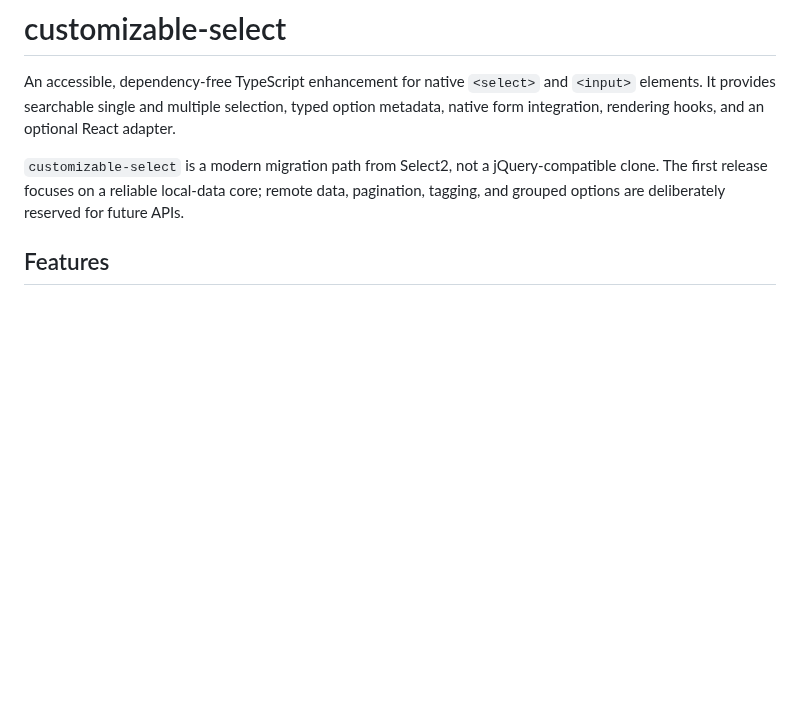
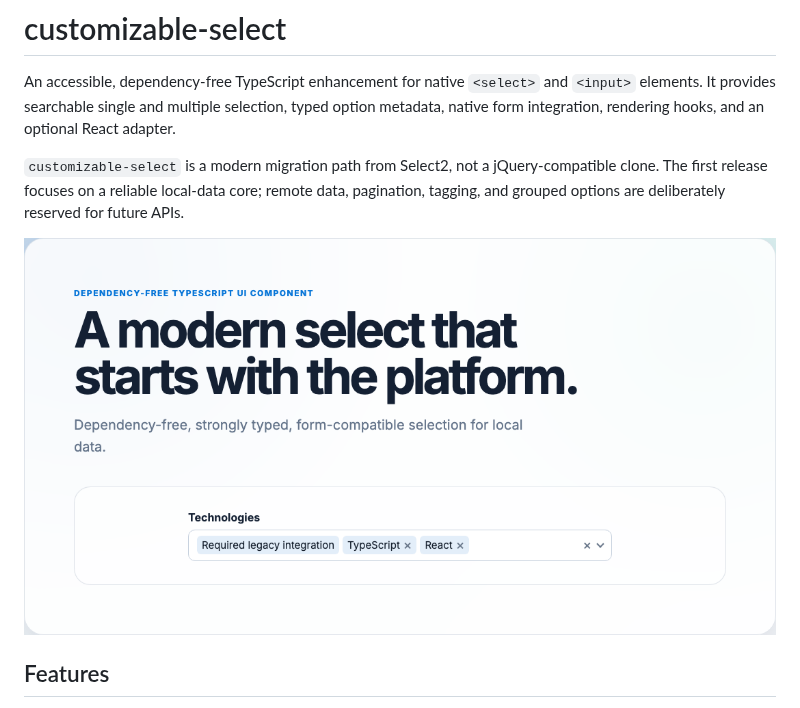
Before and after one commit to doberkofler/customizable-select, a Markdown page: README.md, the part around the change. Drawn GitHub-style; pictures changed too: docs/images/customizable-select-demo.png (added); blank space fills up the shorter version.

```diff
--- a/README.md
+++ b/README.md
@@ -3,6 +3,8 @@
 An accessible, dependency-free TypeScript enhancement for native `<select>` and `<input>` elements. It provides searchable single and multiple selection, typed option metadata, native form integration, rendering hooks, and an optional React adapter.
 
 `customizable-select` is a modern migration path from Select2, not a jQuery-compatible clone. The first release focuses on a reliable local-data core; remote data, pagination, tagging, and grouped options are deliberately reserved for future APIs.
+
+![Customizable Select demo](./docs/images/customizable-select-demo.png)
 
 ## Features
 
```
Also changed, not shown: 1 other file.
